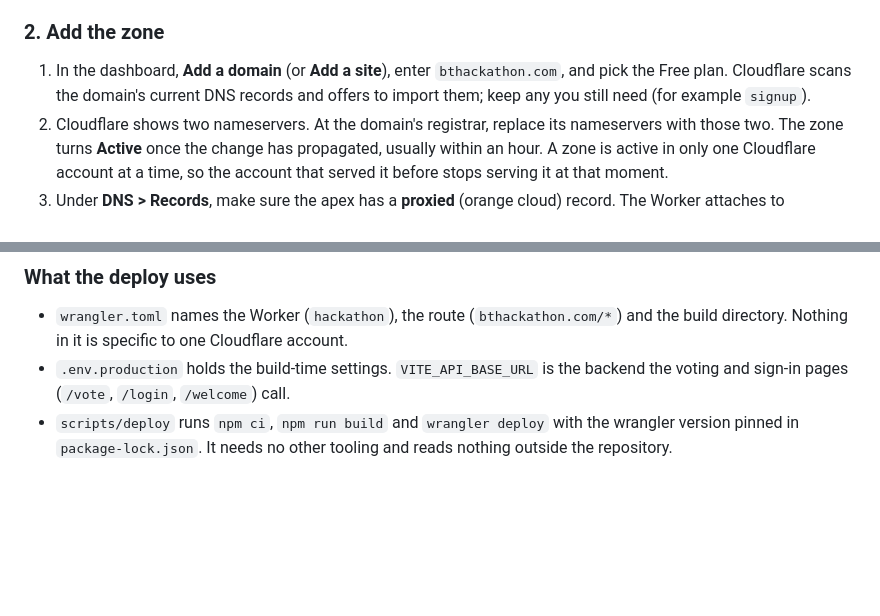
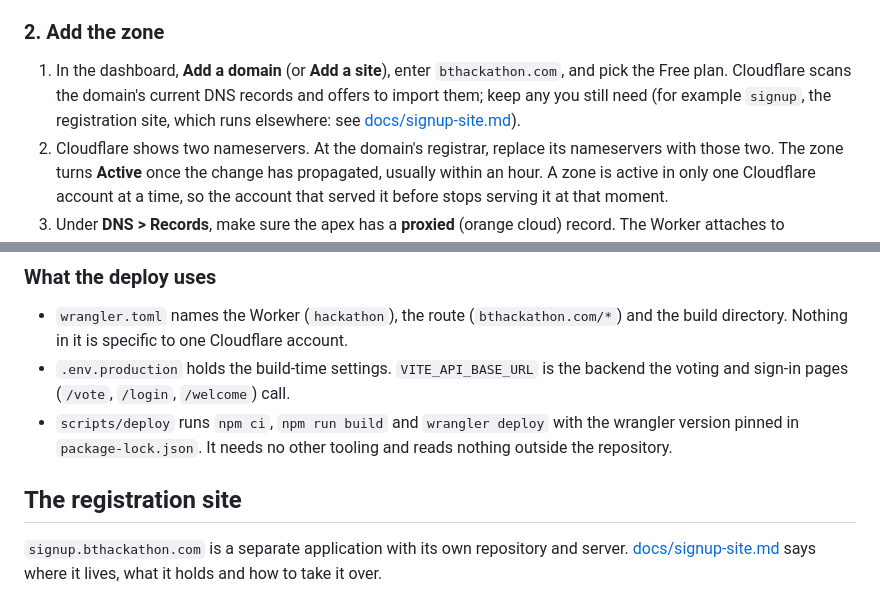
Before and after one commit to mbryzek/hackathon, a Markdown page: README.md, 2 parts joined by grey strips. Rendered like a GitHub page; blank space fills up the shorter version.

Commit message:
ISS-19482: document signup.bthackathon.com — where Julien's registration site lives and how BYE takes it over
Co-Authored-By: Claude Opus 5.5 (1M context) <noreply@anthropic.com>

```diff
--- a/README.md
+++ b/README.md
@@ -24,7 +24,8 @@ Sign up at <https://dash.cloudflare.com/sign-up>. The Free plan is enough.
 
 1. In the dashboard, **Add a domain** (or **Add a site**), enter `bthackathon.com`, and pick the Free plan.
    Cloudflare scans the domain's current DNS records and offers to import them; keep any you still
-   need (for example `signup`).
+   need (for example `signup`, the registration site, which runs elsewhere: see
+   [docs/signup-site.md](docs/signup-site.md)).
 2. Cloudflare shows two nameservers. At the domain's registrar, replace its nameservers with those two.
    The zone turns **Active** once the change has propagated, usually within an hour. A zone is active
    in only one Cloudflare account at a time, so the account that served it before stops serving it
@@ -108,3 +109,8 @@ hackathon > Deployments**, where **Rollback** puts an earlier one back.
   sign-in pages (`/vote`, `/login`, `/welcome`) call.
 - `scripts/deploy` runs `npm ci`, `npm run build` and `wrangler deploy` with the wrangler version
   pinned in `package-lock.json`. It needs no other tooling and reads nothing outside the repository.
+
+## The registration site
+
+`signup.bthackathon.com` is a separate application with its own repository and server.
+[docs/signup-site.md](docs/signup-site.md) says where it lives, what it holds and how to take it over.
```
Also changed, not shown: docs/signup-site.md (added, +97 -0 lines).
